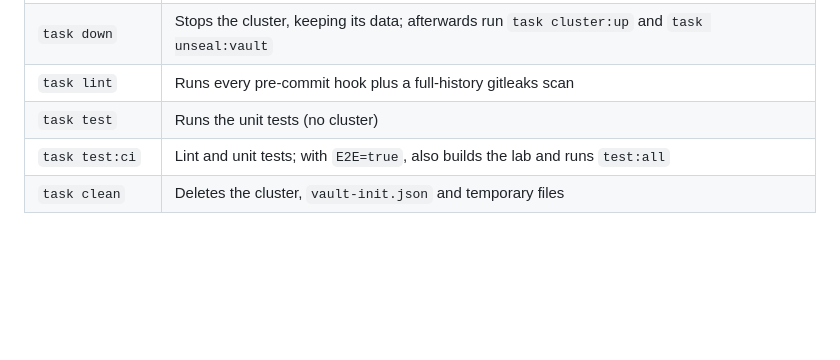
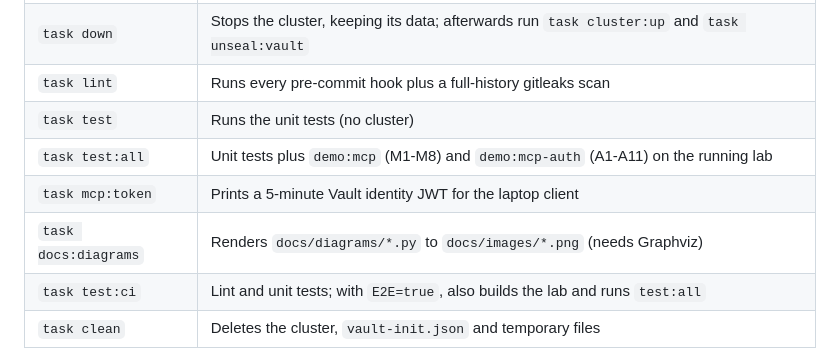
Before and after one commit to nhsy-hcp/mcp-oauth-lab, a Markdown page: AGENTS.md, the part around the change. Drawn GitHub-style; blank space fills up the shorter version.

```diff
--- a/AGENTS.md
+++ b/AGENTS.md
@@ -53,6 +53,9 @@ itself gets dynamic PostgreSQL credentials through a Vault Proxy native sidecar
 | `task down` | Stops the cluster, keeping its data; afterwards run `task cluster:up` and `task unseal:vault` |
 | `task lint` | Runs every pre-commit hook plus a full-history gitleaks scan |
 | `task test` | Runs the unit tests (no cluster) |
+| `task test:all` | Unit tests plus `demo:mcp` (M1-M8) and `demo:mcp-auth` (A1-A11) on the running lab |
+| `task mcp:token` | Prints a 5-minute Vault identity JWT for the laptop client |
+| `task docs:diagrams` | Renders `docs/diagrams/*.py` to `docs/images/*.png` (needs Graphviz) |
 | `task test:ci` | Lint and unit tests; with `E2E=true`, also builds the lab and runs `test:all` |
 | `task clean` | Deletes the cluster, `vault-init.json` and temporary files |
 
```
Also changed, not shown: README.md (+37 -10 lines), docs/solution-design.md (added, +197 -0 lines), docs/troubleshooting.md (added, +14 -0 lines), docs/walkthrough.md (added, +118 -0 lines), docs/images/architecture.png (added), docs/images/dynamic-db.png (added), docs/images/identity-broker.png (added), docs/images/laptop-token.png (added), 9 other files.
